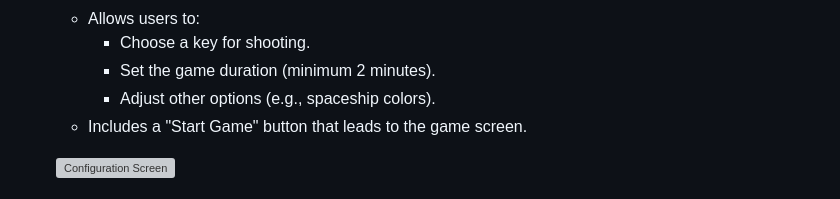
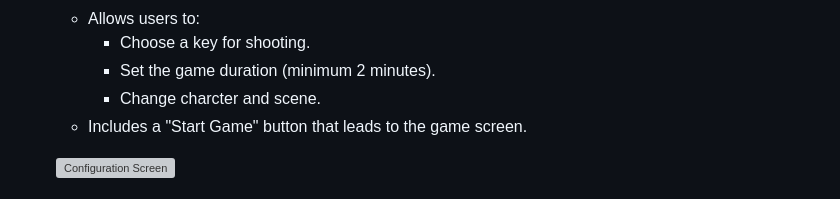
Before and after one commit to shaySitri/HogwartsInvaders, a Markdown page: README.md, the part around the change. GitHub-like rendering; grey boxes are pictures that could not be loaded.

```diff
--- a/README.md
+++ b/README.md
@@ -91,7 +91,7 @@ You can play the game directly [here](https://web-development-environments-2023.
    - Allows users to:
      - Choose a key for shooting.
      - Set the game duration (minimum 2 minutes).
-     - Adjust other options (e.g., spaceship colors).
+     - Change charcter and scene.
    - Includes a "Start Game" button that leads to the game screen.
 
    ![Configuration Screen](hogInvReadmeImg/gamesettings.jpg)
```
